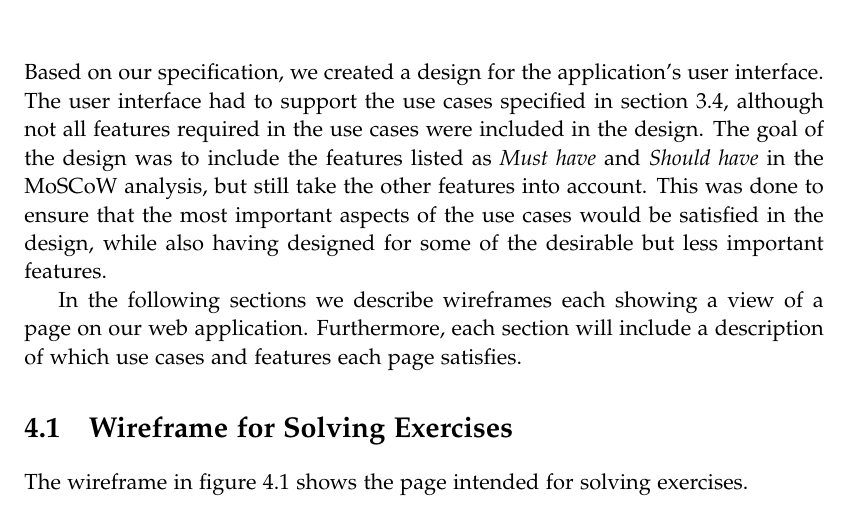
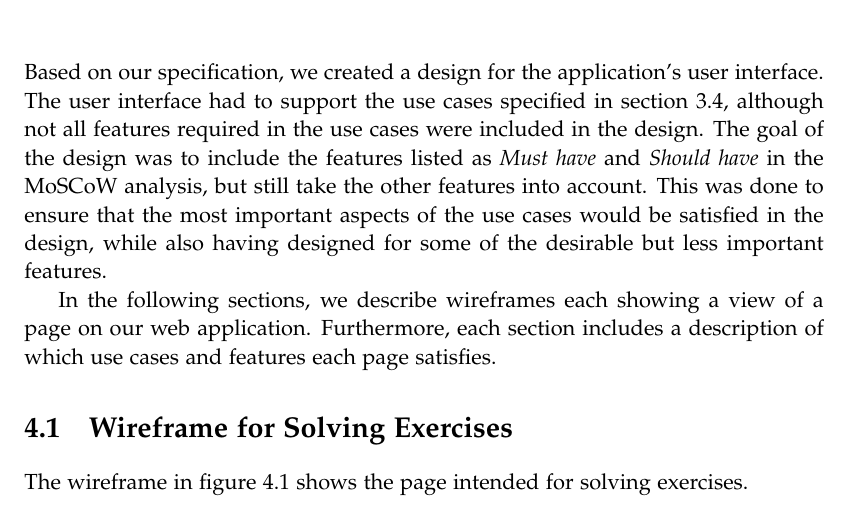
Before and after one commit to chhoumann/p7, a LaTeX thesis (report/master.tex, which reads report/sections/Design/design.tex): part of page 24 of 72, cut so that both start at the same text. Compiled offline with pdfLaTeX.

Commit message:
Update design.tex

```diff
--- a/report/sections/Design/design.tex
+++ b/report/sections/Design/design.tex
@@ -1,6 +1,6 @@
 Based on our specification, we created a design for the application's user interface. The user interface had to support the use cases specified in section \ref*{sec:use_cases}, although not all features required in the use cases were included in the design. The goal of the design was to include the features listed as \textit{Must have} and \textit{Should have} in the MoSCoW analysis, but still take the other features into account. This was done to ensure that the most important aspects of the use cases would be satisfied in the design, while also having designed for some of the desirable but less important features.
 
-In the following sections we describe wireframes each showing a view of a page on our web application. Furthermore, each section will include a description of which use cases and features each page satisfies.
+In the following sections, we describe wireframes each showing a view of a page on our web application. Furthermore, each section includes a description of which use cases and features each page satisfies.
 
 \section{Wireframe for Solving Exercises}
 The wireframe in figure \ref{fig:wfExercise} shows the page intended for solving exercises.
```
